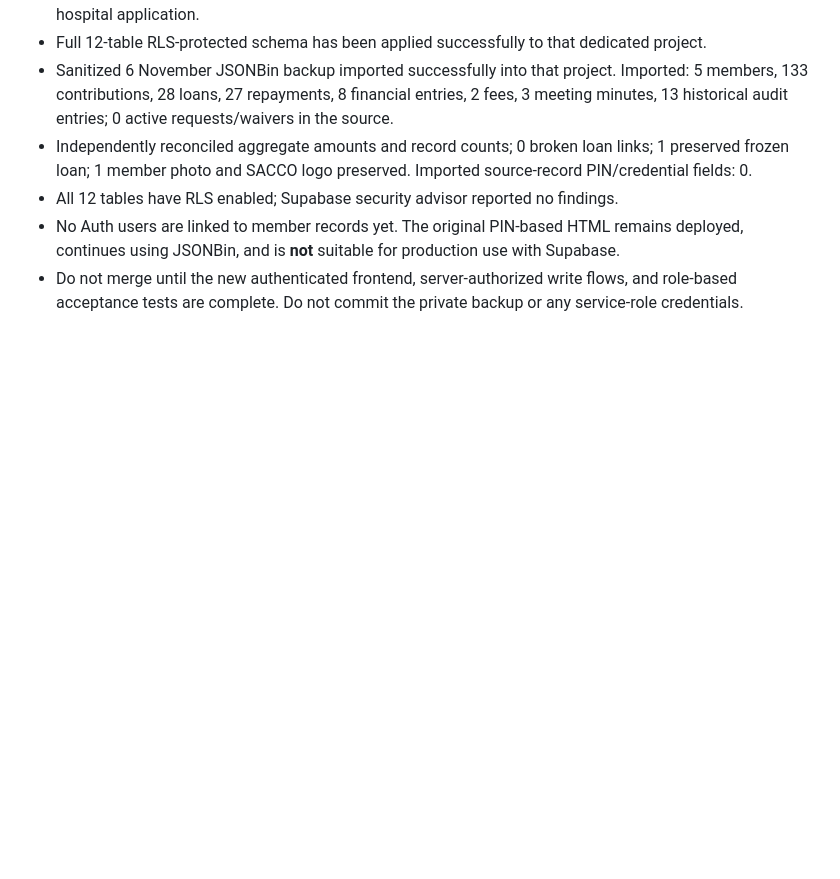
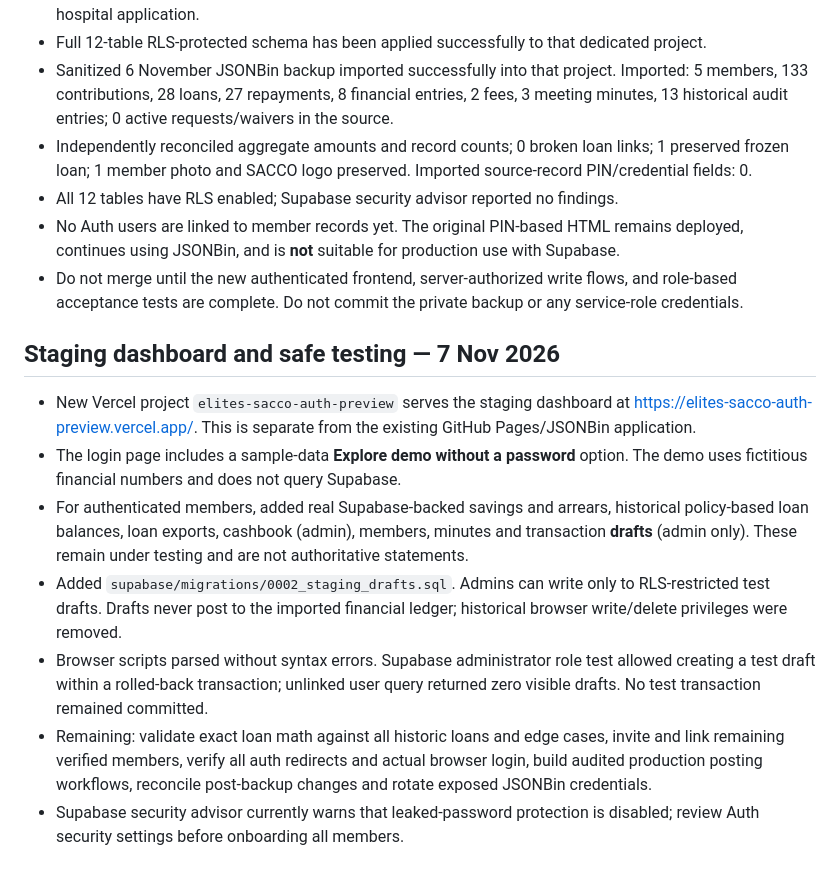
Before and after one commit to Dababy256/ELITES-SACCO, a Markdown page: SUPABASE_MIGRATION_README.md, the part around the change. Rendered like a GitHub page; blank space fills up the shorter version.

Commit message:
Document public sample demo and audited staging transaction testing

```diff
--- a/SUPABASE_MIGRATION_README.md
+++ b/SUPABASE_MIGRATION_README.md
@@ -36,3 +36,13 @@
 - All 12 tables have RLS enabled; Supabase security advisor reported no findings.
 - No Auth users are linked to member records yet. The original PIN-based HTML remains deployed, continues using JSONBin, and is **not** suitable for production use with Supabase.
 - Do not merge until the new authenticated frontend, server-authorized write flows, and role-based acceptance tests are complete. Do not commit the private backup or any service-role credentials.
+
+## Staging dashboard and safe testing — 7 Nov 2026
+
+- New Vercel project `elites-sacco-auth-preview` serves the staging dashboard at <https://elites-sacco-auth-preview.vercel.app/>. This is separate from the existing GitHub Pages/JSONBin application.
+- The login page includes a sample-data **Explore demo without a password** option. The demo uses fictitious financial numbers and does not query Supabase.
+- For authenticated members, added real Supabase-backed savings and arrears, historical policy-based loan balances, loan exports, cashbook (admin), members, minutes and transaction **drafts** (admin only). These remain under testing and are not authoritative statements.
+- Added `supabase/migrations/0002_staging_drafts.sql`. Admins can write only to RLS-restricted test drafts. Drafts never post to the imported financial ledger; historical browser write/delete privileges were removed.
+- Browser scripts parsed without syntax errors. Supabase administrator role test allowed creating a test draft within a rolled-back transaction; unlinked user query returned zero visible drafts. No test transaction remained committed.
+- Remaining: validate exact loan math against all historic loans and edge cases, invite and link remaining verified members, verify all auth redirects and actual browser login, build audited production posting workflows, reconcile post-backup changes and rotate exposed JSONBin credentials.
+- Supabase security advisor currently warns that leaked-password protection is disabled; review Auth security settings before onboarding all members.
```
